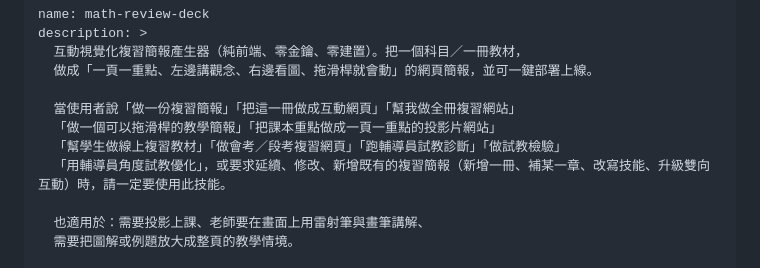
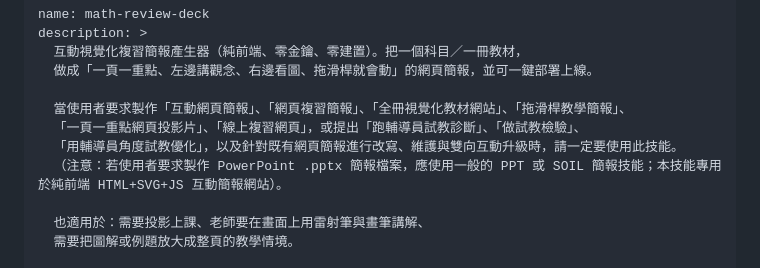
Before and after one commit to linjingsiou-byte/math-review-deck, a Markdown page: SKILL.md, the part around the change. Rendered like a GitHub page.

Commit message:
docs: 強化 SKILL.md 技能差異化防衝突說明 (明確區隔 HTML 網頁簡報與 PPT/SOIL 檔案技能)

```diff
--- a/SKILL.md
+++ b/SKILL.md
@@ -4,10 +4,10 @@ description: >
   互動視覺化複習簡報產生器（純前端、零金鑰、零建置）。把一個科目／一冊教材，
   做成「一頁一重點、左邊講觀念、右邊看圖、拖滑桿就會動」的網頁簡報，並可一鍵部署上線。
 
-  當使用者說「做一份複習簡報」「把這一冊做成互動網頁」「幫我做全冊複習網站」
-  「做一個可以拖滑桿的教學簡報」「把課本重點做成一頁一重點的投影片網站」
-  「幫學生做線上複習教材」「做會考／段考複習網頁」「跑輔導員試教診斷」「做試教檢驗」
-  「用輔導員角度試教優化」，或要求延續、修改、新增既有的複習簡報（新增一冊、補某一章、改寫技能、升級雙向互動）時，請一定要使用此技能。
+  當使用者要求製作「互動網頁簡報」、「網頁複習簡報」、「全冊視覺化教材網站」、「拖滑桿教學簡報」、
+  「一頁一重點網頁投影片」、「線上複習網頁」，或提出「跑輔導員試教診斷」、「做試教檢驗」、
+  「用輔導員角度試教優化」，以及針對既有網頁簡報進行改寫、維護與雙向互動升級時，請一定要使用此技能。
+  （注意：若使用者要求製作 PowerPoint .pptx 簡報檔案，應使用一般的 PPT 或 SOIL 簡報技能；本技能專用於純前端 HTML+SVG+JS 互動簡報網站）。
 
   也適用於：需要投影上課、老師要在畫面上用雷射筆與畫筆講解、
   需要把圖解或例題放大成整頁的教學情境。
```
